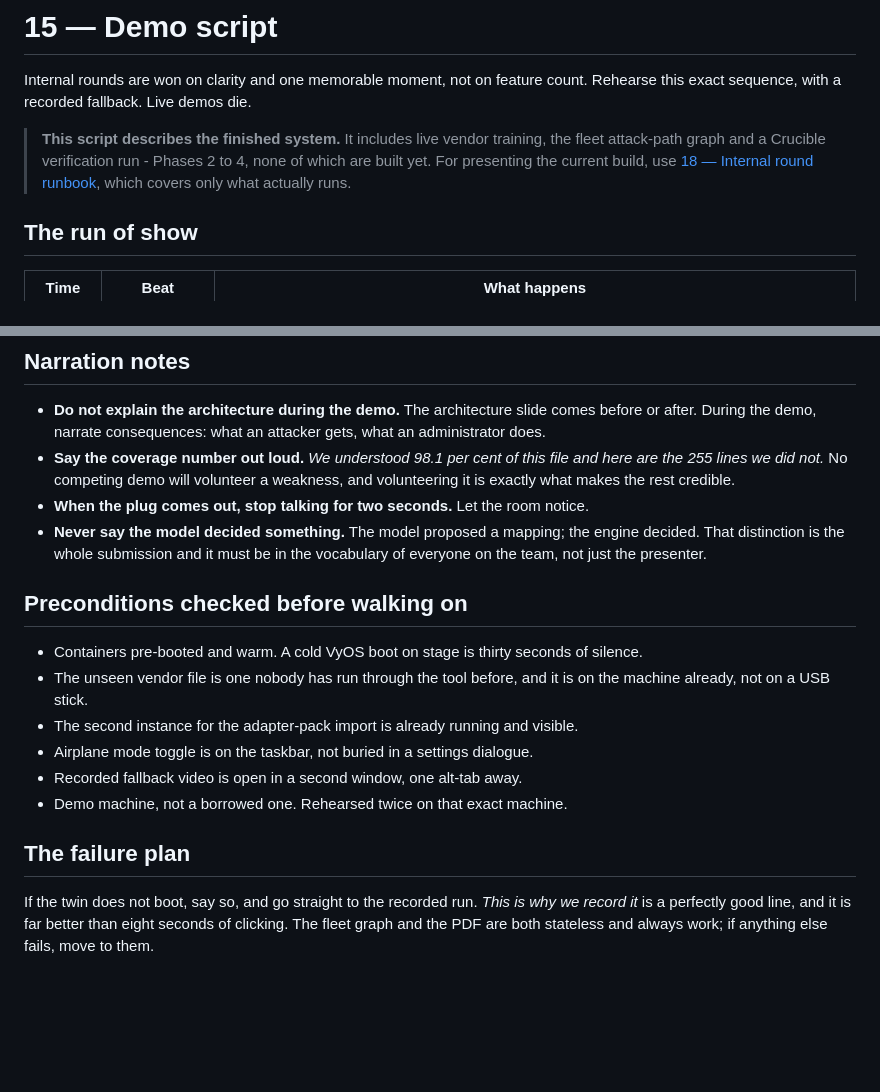
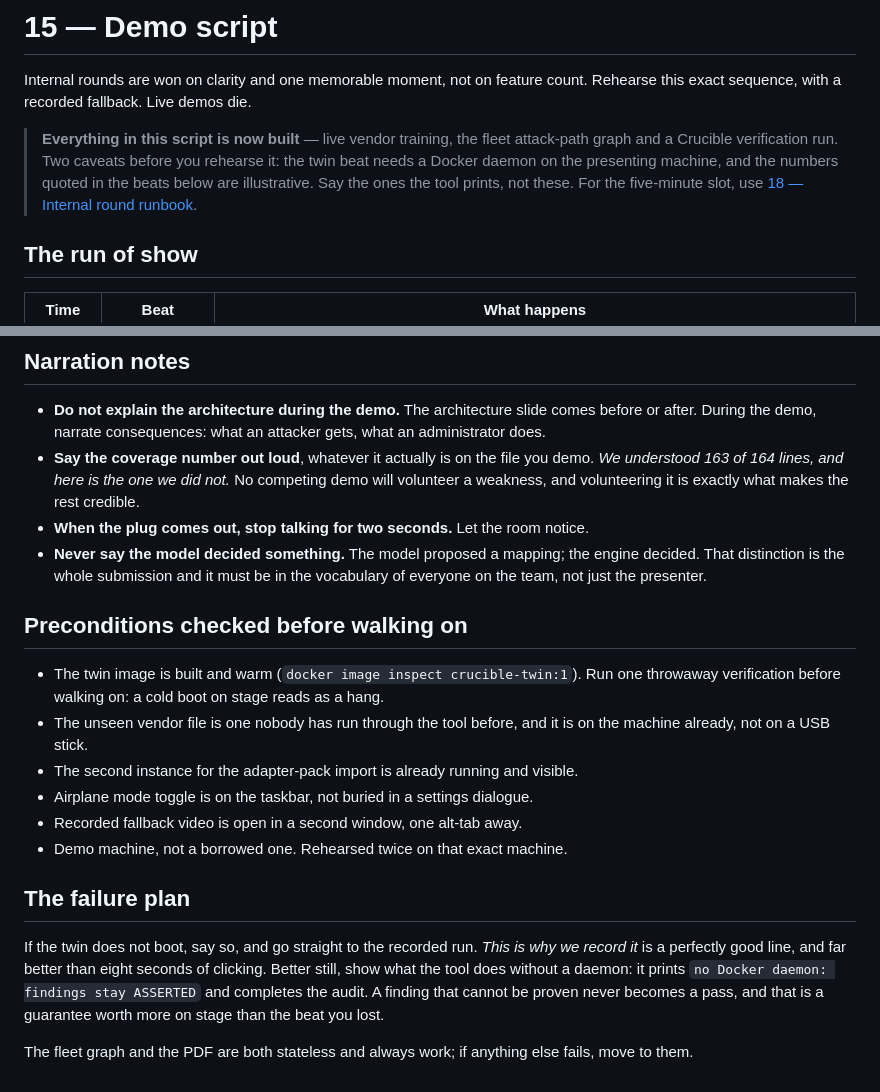
Before and after one commit to Crepco/SIH26155, a Markdown page: docs/15-demo-script.md, 2 parts joined by grey strips. GitHub-like rendering; blank space fills up the shorter version.

Commit message:
docs/15: the finals script is no longer describing an unbuilt system
Every beat in it runs now. Replaces the VyOS warm-up note with the twin
image, tells the presenter to say the coverage number the tool prints
rather than the illustrative one in the text, and makes the failure plan
show the no-Docker guarantee instead of only falling back to video.

Co-Authored-By: Claude Opus 5 <noreply@anthropic.com>

```diff
--- a/docs/15-demo-script.md
+++ b/docs/15-demo-script.md
@@ -3,10 +3,11 @@
 Internal rounds are won on clarity and one memorable moment, not on feature count. Rehearse this
 exact sequence, with a recorded fallback. Live demos die.
 
-> **This script describes the finished system.** It includes live vendor training, the fleet
-> attack-path graph and a Crucible verification run - Phases 2 to 4, none of which are built yet.
-> For presenting the current build, use [18 — Internal round runbook](18-internal-round-runbook.md),
-> which covers only what actually runs.
+> **Everything in this script is now built** — live vendor training, the fleet attack-path graph
+> and a Crucible verification run. Two caveats before you rehearse it: the twin beat needs a
+> Docker daemon on the presenting machine, and the numbers quoted in the beats below are
+> illustrative. Say the ones the tool prints, not these. For the five-minute slot, use
+> [18 — Internal round runbook](18-internal-round-runbook.md).
 
 ## The run of show
 
@@ -29,8 +30,8 @@ exact sequence, with a recorded fallback. Live demos die.
 
 - **Do not explain the architecture during the demo.** The architecture slide comes before or
   after. During the demo, narrate consequences: what an attacker gets, what an administrator does.
-- **Say the coverage number out loud.** *We understood 98.1 per cent of this file and here are the
-  255 lines we did not.* No competing demo will volunteer a weakness, and volunteering it is
+- **Say the coverage number out loud**, whatever it actually is on the file you demo. *We
+  understood 163 of 164 lines, and here is the one we did not.* No competing demo will volunteer a weakness, and volunteering it is
   exactly what makes the rest credible.
 - **When the plug comes out, stop talking for two seconds.** Let the room notice.
 - **Never say the model decided something.** The model proposed a mapping; the engine decided.
@@ -39,7 +40,8 @@ exact sequence, with a recorded fallback. Live demos die.
 
 ## Preconditions checked before walking on
 
-- Containers pre-booted and warm. A cold VyOS boot on stage is thirty seconds of silence.
+- The twin image is built and warm (`docker image inspect crucible-twin:1`). Run one throwaway
+  verification before walking on: a cold boot on stage reads as a hang.
 - The unseen vendor file is one nobody has run through the tool before, and it is on the machine
   already, not on a USB stick.
 - The second instance for the adapter-pack import is already running and visible.
@@ -50,5 +52,10 @@ exact sequence, with a recorded fallback. Live demos die.
 ## The failure plan
 
 If the twin does not boot, say so, and go straight to the recorded run. *This is why we record
-it* is a perfectly good line, and it is far better than eight seconds of clicking. The fleet graph
-and the PDF are both stateless and always work; if anything else fails, move to them.
+it* is a perfectly good line, and far better than eight seconds of clicking. Better still, show
+what the tool does without a daemon: it prints `no Docker daemon: findings stay ASSERTED` and
+completes the audit. A finding that cannot be proven never becomes a pass, and that is a
+guarantee worth more on stage than the beat you lost.
+
+The fleet graph and the PDF are both stateless and always work; if anything else fails, move to
+them.
```
